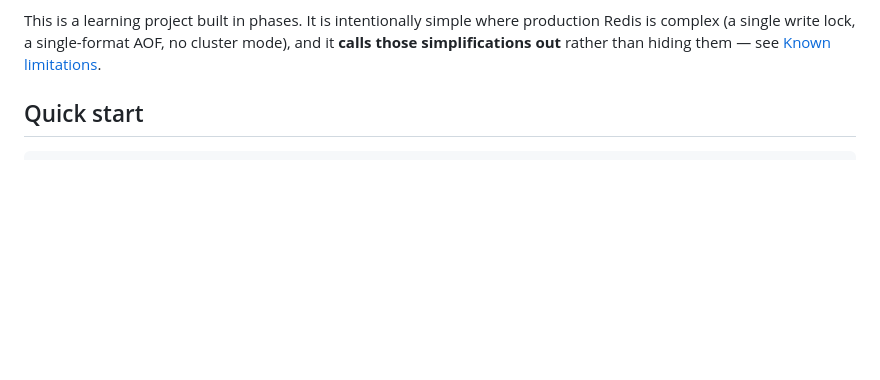
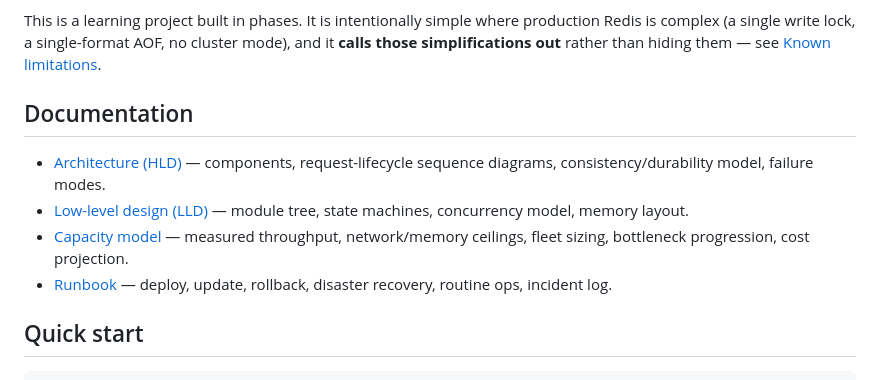
Before and after one commit to ThatDeparted2061/mini-redis-go, a Markdown page: README.md, the part around the change. Drawn GitHub-style; blank space fills up the shorter version.

Commit message:
docs: link Architecture, LLD, Capacity, and Runbook from the README

```diff
--- a/README.md
+++ b/README.md
@@ -23,6 +23,17 @@ This is a learning project built in phases. It is intentionally simple where
 production Redis is complex (a single write lock, a single-format AOF, no
 cluster mode), and it **calls those simplifications out** rather than hiding
 them — see [Known limitations](#known-limitations).
+
+## Documentation
+
+- [Architecture (HLD)](deploy/docs/ARCHITECTURE.md) — components, request-lifecycle
+  sequence diagrams, consistency/durability model, failure modes.
+- [Low-level design (LLD)](deploy/docs/LLD.md) — module tree, state machines,
+  concurrency model, memory layout.
+- [Capacity model](deploy/docs/CAPACITY.md) — measured throughput, network/memory
+  ceilings, fleet sizing, bottleneck progression, cost projection.
+- [Runbook](deploy/RUNBOOK.md) — deploy, update, rollback, disaster recovery,
+  routine ops, incident log.
 
 ## Quick start
 
```
